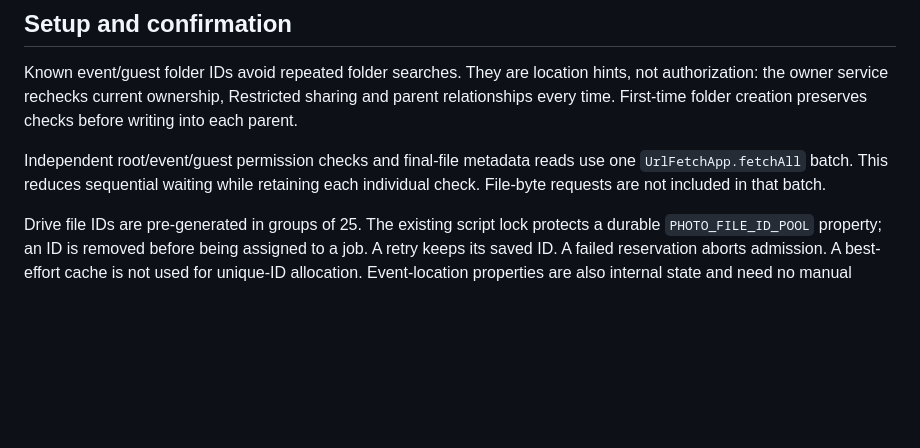
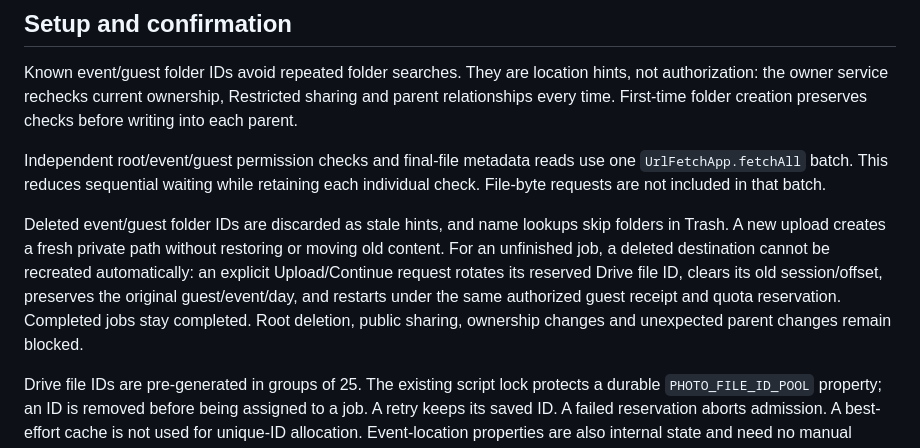
Before and after one commit to zamanmughal98/Zaman-Wedding-Invitation, a Markdown page: docs/upload-performance.md, the part around the change. GitHub-like rendering; blank space fills up the shorter version.

Commit message:
feat: enhance upload recovery process and folder management details

```diff
--- a/docs/upload-performance.md
+++ b/docs/upload-performance.md
@@ -32,6 +32,8 @@ Known event/guest folder IDs avoid repeated folder searches. They are location h
 
 Independent root/event/guest permission checks and final-file metadata reads use one `UrlFetchApp.fetchAll` batch. This reduces sequential waiting while retaining each individual check. File-byte requests are not included in that batch.
 
+Deleted event/guest folder IDs are discarded as stale hints, and name lookups skip folders in Trash. A new upload creates a fresh private path without restoring or moving old content. For an unfinished job, a deleted destination cannot be recreated automatically: an explicit Upload/Continue request rotates its reserved Drive file ID, clears its old session/offset, preserves the original guest/event/day, and restarts under the same authorized guest receipt and quota reservation. Completed jobs stay completed. Root deletion, public sharing, ownership changes and unexpected parent changes remain blocked.
+
 Drive file IDs are pre-generated in groups of 25. The existing script lock protects a durable `PHOTO_FILE_ID_POOL` property; an ID is removed before being assigned to a job. A retry keeps its saved ID. A failed reservation aborts admission. A best-effort cache is not used for unique-ID allocation. Event-location properties are also internal state and need no manual setup.
 
 Settings, the spreadsheet handle and the OAuth token are reused only within one execution. Account tokens, private destination IDs and other guests' sessions never reach the guest. A guest receives only the current file's scoped upload session. These session URLs are not saved in browser recovery records or explicitly logged by application code.
```
Also changed, not shown: docs/google-photos-setup.md (+3 -1 lines).
